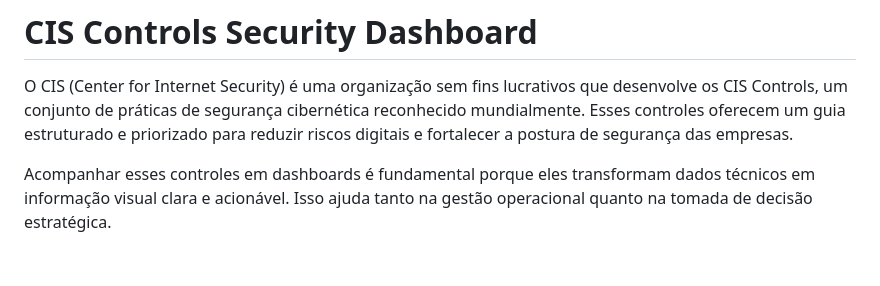
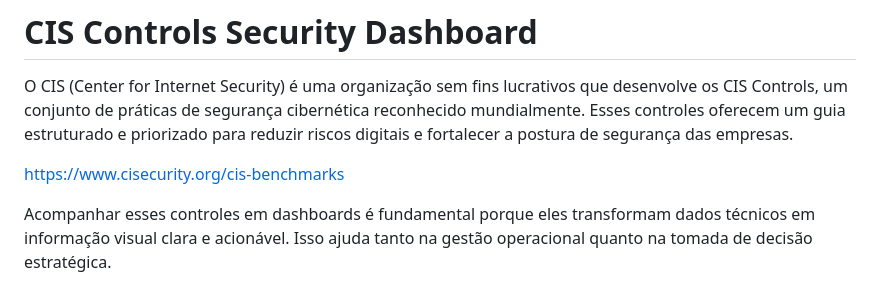
Before and after one commit to thiagosmith/cis-dashboard, a Markdown page: README.md, the part around the change. GitHub-like rendering; blank space fills up the shorter version.

```diff
--- a/README.md
+++ b/README.md
@@ -1,5 +1,7 @@
 # CIS Controls Security Dashboard
 O CIS (Center for Internet Security) é uma organização sem fins lucrativos que desenvolve os CIS Controls, um conjunto de práticas de segurança cibernética reconhecido mundialmente. Esses controles oferecem um guia estruturado e priorizado para reduzir riscos digitais e fortalecer a postura de segurança das empresas.
+
+https://www.cisecurity.org/cis-benchmarks
 
 Acompanhar esses controles em dashboards é fundamental porque eles transformam dados técnicos em informação visual clara e acionável. Isso ajuda tanto na gestão operacional quanto na tomada de decisão estratégica.
 
```
